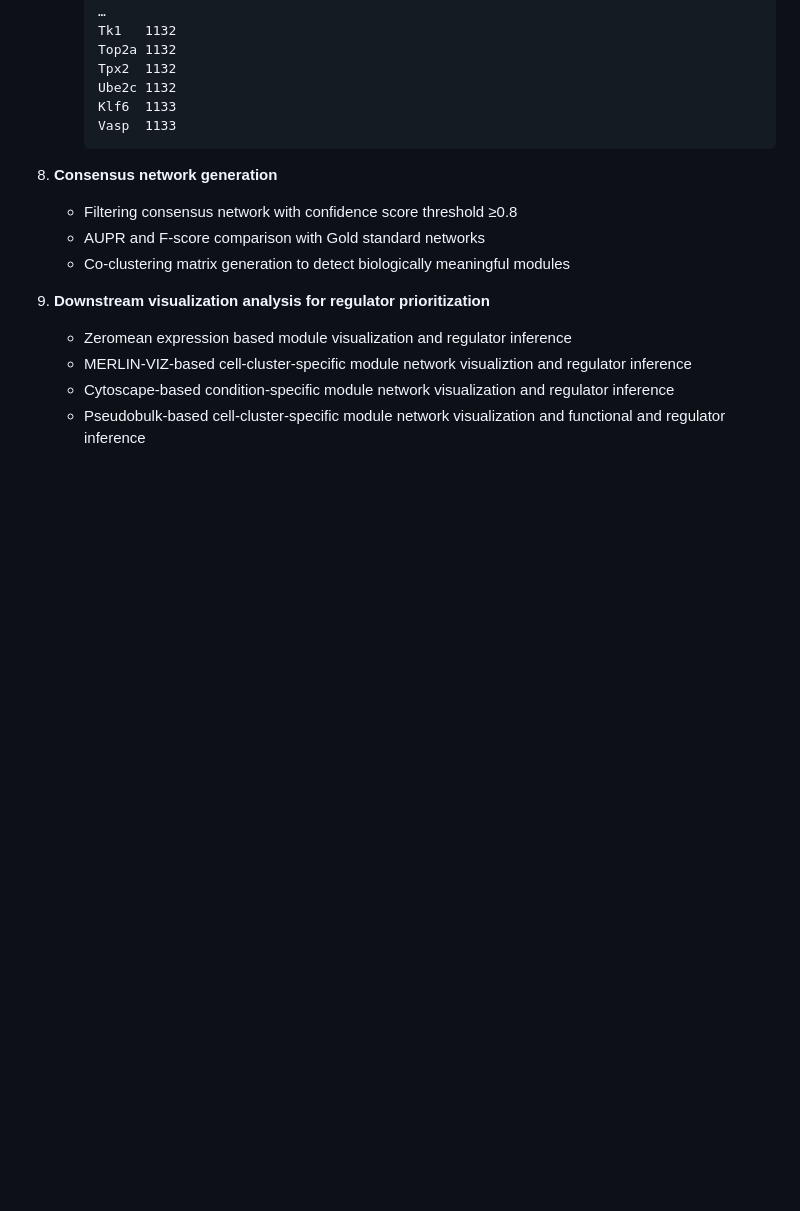
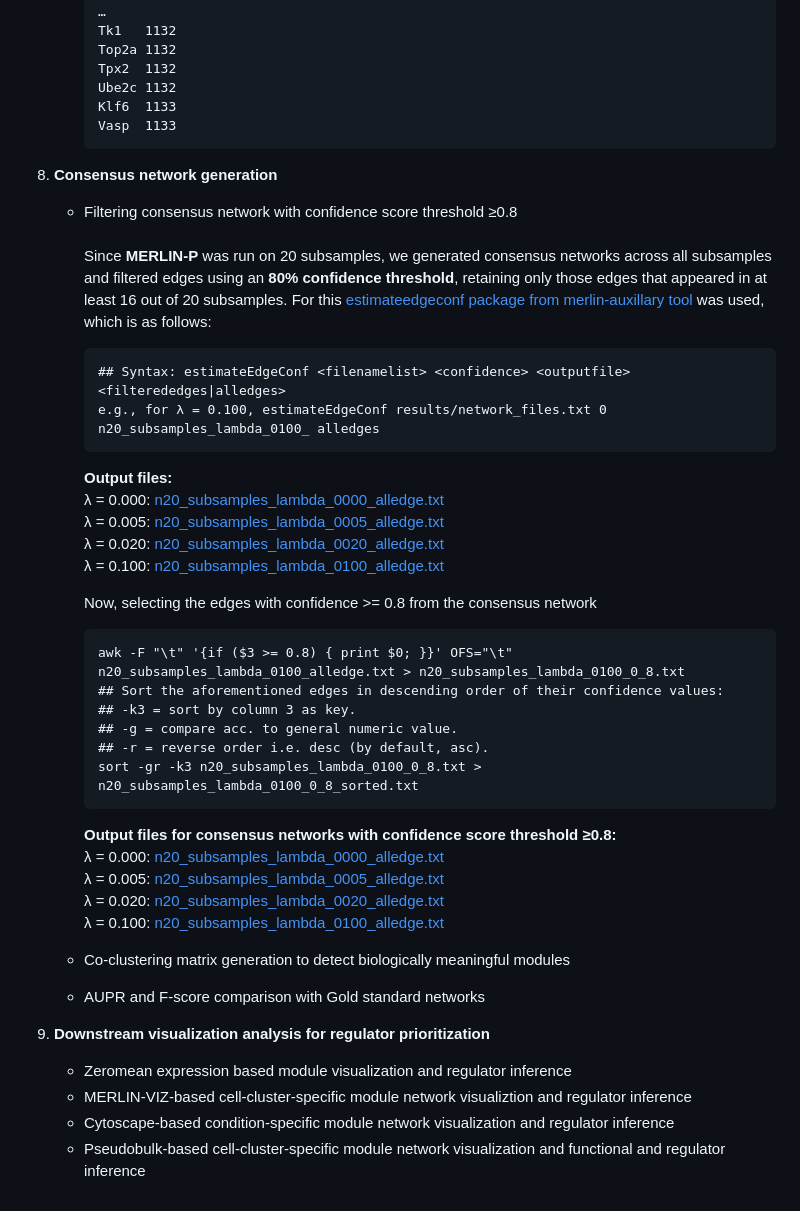
Before and after one commit to Roy-lab/MERLIN-SUITE, a Markdown page: README.md, the part around the change. Rendered like a GitHub page; blank space fills up the shorter version.

````diff
--- a/README.md
+++ b/README.md
@@ -329,8 +329,40 @@ The file is formatted as a two-column table: the first column contains target ge
 
 7. **Consensus network generation**
     * Filtering consensus network with confidence score threshold ≥0.8
+      <br><br>Since **MERLIN-P** was run on 20 subsamples, we generated consensus networks across all subsamples and filtered edges using an **80% confidence threshold**, retaining only those edges that appeared in at least 16 out of 20 subsamples.
+      For this [estimateedgeconf package from merlin-auxillary tool](https://github.com/Roy-lab/merlin-auxillary) was used, which is as follows:
+      ```text
+      ## Syntax: estimateEdgeConf <filenamelist> <confidence> <outputfile> <filterededges|alledges>
+      e.g., for λ = 0.100, estimateEdgeConf results/network_files.txt 0 n20_subsamples_lambda_0100_ alledges
+      ```
+      **Output files:**
+      <br>λ = 0.000: [n20_subsamples_lambda_0000_alledge.txt](https://github.com/Roy-lab/MERLIN-SUITE/blob/main/results/n20_subsamples_lambda_0000_alledge.txt)
+      <br>λ = 0.005: [n20_subsamples_lambda_0005_alledge.txt](https://github.com/Roy-lab/MERLIN-SUITE/blob/main/results/n20_subsamples_lambda_0005_alledge.txt)
+      <br>λ = 0.020: [n20_subsamples_lambda_0020_alledge.txt](https://github.com/Roy-lab/MERLIN-SUITE/blob/main/results/n20_subsamples_lambda_0020_alledge.txt)
+      <br>λ = 0.100: [n20_subsamples_lambda_0100_alledge.txt](https://github.com/Roy-lab/MERLIN-SUITE/blob/main/results/n20_subsamples_lambda_0100_alledge.txt)
+
+      Now, selecting the edges with confidence >= 0.8 from the consensus network
+      ```text
+      awk -F "\t" '{if ($3 >= 0.8) { print $0; }}' OFS="\t" n20_subsamples_lambda_0100_alledge.txt > n20_subsamples_lambda_0100_0_8.txt
+      ## Sort the aforementioned edges in descending order of their confidence values:
+      ## -k3 = sort by column 3 as key.
+      ## -g = compare acc. to general numeric value.
+      ## -r = reverse order i.e. desc (by default, asc).
+      sort -gr -k3 n20_subsamples_lambda_0100_0_8.txt > n20_subsamples_lambda_0100_0_8_sorted.txt
+      ```
+
+      **Output files for consensus networks with confidence score threshold ≥0.8:**
+      <br>λ = 0.000: [n20_subsamples_lambda_0000_alledge.txt](https://github.com/Roy-lab/MERLIN-SUITE/blob/main/results/n20_subsamples_lambda_0000_alledge.txt)
+      <br>λ = 0.005: [n20_subsamples_lambda_0005_alledge.txt](https://github.com/Roy-lab/MERLIN-SUITE/blob/main/results/n20_subsamples_lambda_0005_alledge.txt)
+      <br>λ = 0.020: [n20_subsamples_lambda_0020_alledge.txt](https://github.com/Roy-lab/MERLIN-SUITE/blob/main/results/n20_subsamples_lambda_0020_alledge.txt)
+      <br>λ = 0.100: [n20_subsamples_lambda_0100_alledge.txt](https://github.com/Roy-lab/MERLIN-SUITE/blob/main/results/n20_subsamples_lambda_0100_alledge.txt)
+
+    * Co-clustering matrix generation to detect biologically meaningful modules
+
+
+
     * AUPR and F-score comparison with Gold standard networks
-    * Co-clustering matrix generation to detect biologically meaningful modules
+
 10. **Downstream visualization analysis for regulator prioritization**
     * Zeromean expression based module visualization and regulator inference
     * MERLIN-VIZ-based cell-cluster-specific module network visualiztion and regulator inference
````
